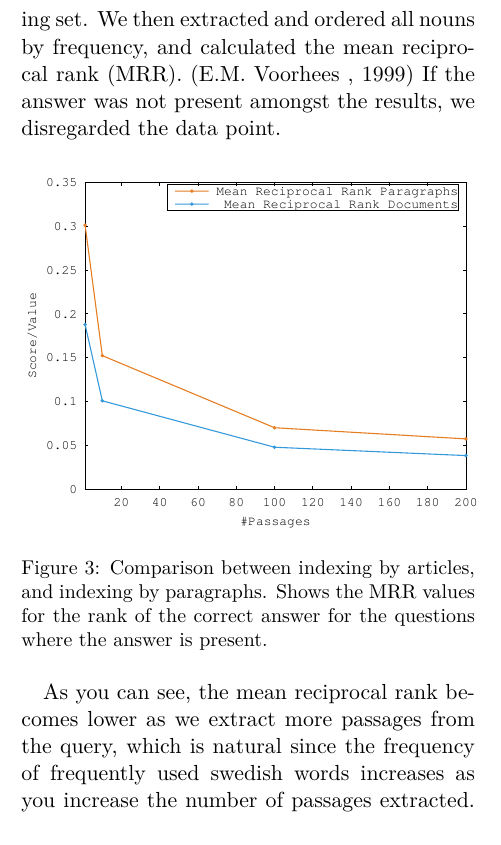
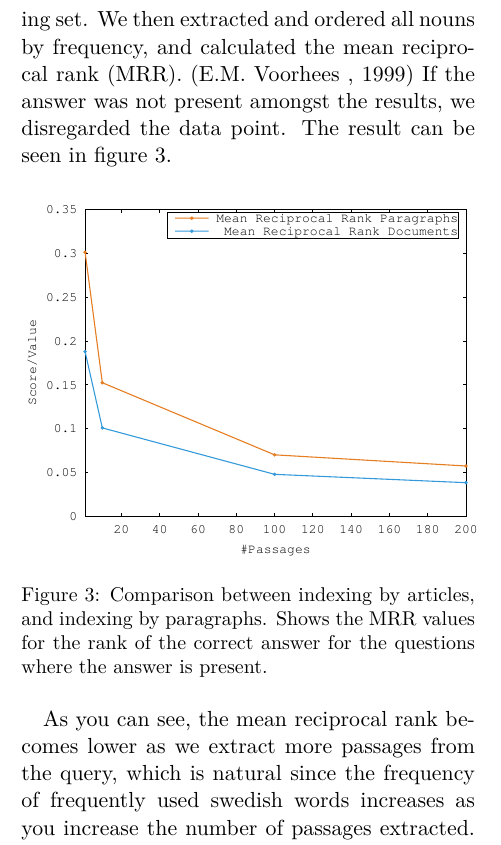
Before and after one commit to merisbahti/minerva, a LaTeX paper (report/naaclhlt2015.tex, which reads report/sections/results_and_evaluation.tex): part of one column of page 4 of 5, cut so that both start at the same text. Compiled offline with XeLaTeX.

Commit message:
add reference to figure

```diff
--- a/report/sections/results_and_evaluation.tex
+++ b/report/sections/results_and_evaluation.tex
@@ -26,6 +26,7 @@ To decide this, we queried our two indexes, one indexed by paragraphs and
 one indexed by articles, with all questions in our training set. We then extracted and
 ordered all nouns by frequency, and calculated the mean reciprocal rank (MRR). \cite{mrr}
 If the answer was not present amongst the results, we disregarded the data point.
+The result can be seen in figure~\ref{fig:median}.
 
 \begin{figure}[h!]
   \centering
@@ -33,6 +34,7 @@ If the answer was not present amongst the results, we disregarded the data point
   \caption{Comparison between indexing by articles, and indexing by paragraphs.
   Shows the MRR values for the rank of the correct answer for the questions where
   the answer is present.}
+  \label{fig:median}
 \end{figure}
 
 As you can see, the mean reciprocal rank becomes lower as we extract more passages from the query, which
```
